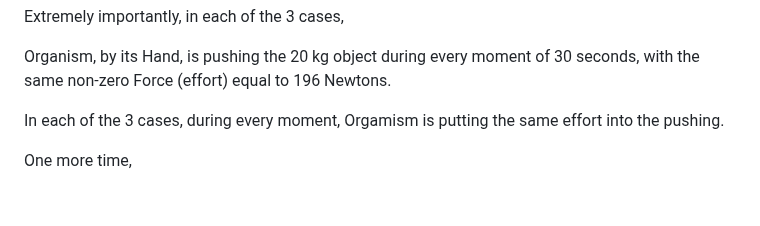
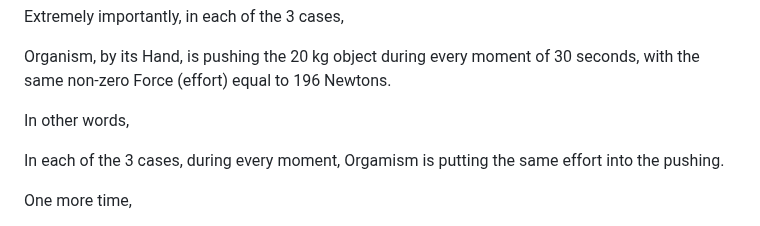
Before and after one commit to sciZer0/newdiscoveries, a Markdown page: c/README.md, the part around the change. Drawn GitHub-style; blank space fills up the shorter version.

```diff
--- a/c/README.md
+++ b/c/README.md
@@ -162,6 +162,8 @@ In Case #3, Organism, by its Hand, is pushing the 20 kg object during every mome
 Extremely importantly, in each of the 3 cases,
 
 Organism, by its Hand, is pushing the 20 kg object during every moment of 30 seconds, with the same non-zero Force (effort) equal to 196 Newtons.
+
+In other words,
 
 In each of the 3 cases, during every moment, Orgamism is putting the same effort into the pushing.
 
```
